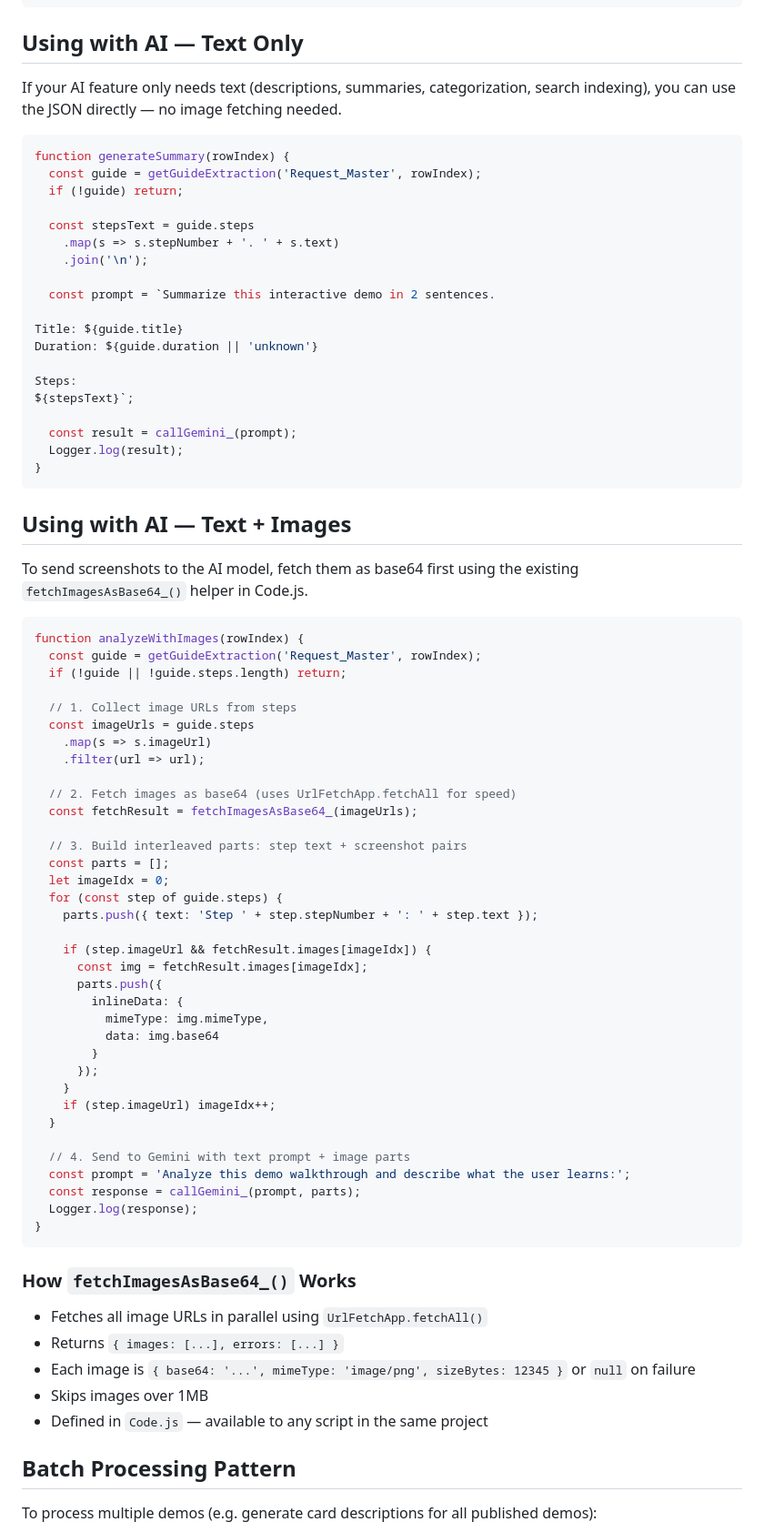
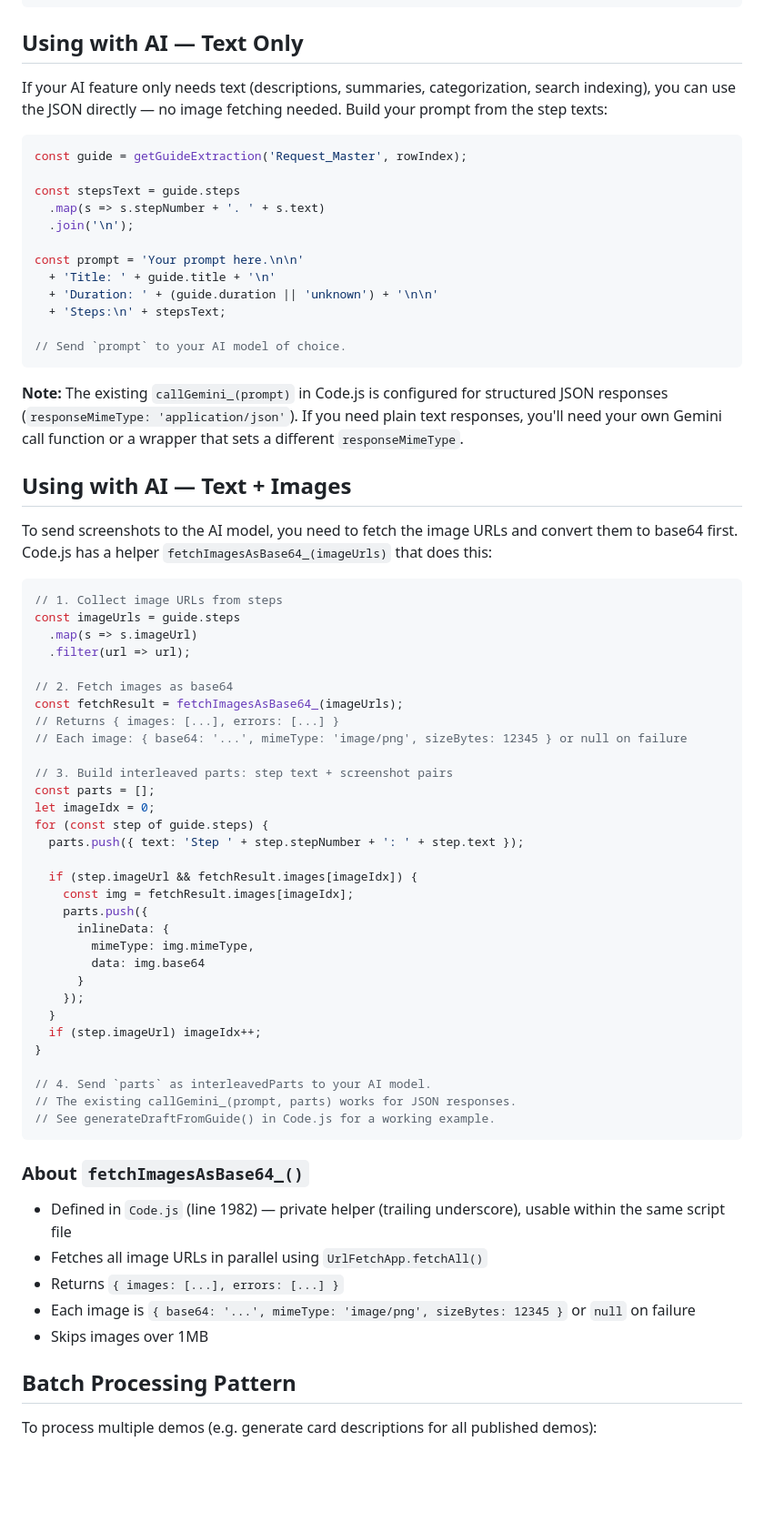
Before and after one commit to rubyyyyang/interactive-experience-intake, a Markdown page: docs/guide-extraction-json-usage.md, the part around one of its changes. Shown at 91% size. GitHub-like rendering; blank space fills up the shorter version.

Commit message:
fix: remove uncertain claims from guide doc
- callGemini_ forces JSON responses — noted, don't present as general-purpose
- fetchImagesAsBase64_ is private (trailing underscore) — corrected
- removed unverified claim about CDN URL expiration

Co-Authored-By: Claude Opus 4.6 <noreply@anthropic.com>

````diff
--- a/docs/guide-extraction-json-usage.md
+++ b/docs/guide-extraction-json-usage.md
@@ -85,79 +85,70 @@ function getGuideExtraction(sheetName, rowIndex) {
 
 ## Using with AI — Text Only
 
-If your AI feature only needs text (descriptions, summaries, categorization, search indexing), you can use the JSON directly — no image fetching needed.
+If your AI feature only needs text (descriptions, summaries, categorization, search indexing), you can use the JSON directly — no image fetching needed. Build your prompt from the step texts:
 
 ```js
-function generateSummary(rowIndex) {
-  const guide = getGuideExtraction('Request_Master', rowIndex);
-  if (!guide) return;
+const guide = getGuideExtraction('Request_Master', rowIndex);
 
-  const stepsText = guide.steps
-    .map(s => s.stepNumber + '. ' + s.text)
-    .join('\n');
+const stepsText = guide.steps
+  .map(s => s.stepNumber + '. ' + s.text)
+  .join('\n');
 
-  const prompt = `Summarize this interactive demo in 2 sentences.
+const prompt = 'Your prompt here.\n\n'
+  + 'Title: ' + guide.title + '\n'
+  + 'Duration: ' + (guide.duration || 'unknown') + '\n\n'
+  + 'Steps:\n' + stepsText;
 
-Title: ${guide.title}
-Duration: ${guide.duration || 'unknown'}
+// Send `prompt` to your AI model of choice.
+```
 
-Steps:
-${stepsText}`;
-
-  const result = callGemini_(prompt);
-  Logger.log(result);
-}
-```
+**Note:** The existing `callGemini_(prompt)` in Code.js is configured for structured JSON responses (`responseMimeType: 'application/json'`). If you need plain text responses, you'll need your own Gemini call function or a wrapper that sets a different `responseMimeType`.
 
 ## Using with AI — Text + Images
 
-To send screenshots to the AI model, fetch them as base64 first using the existing `fetchImagesAsBase64_()` helper in Code.js.
+To send screenshots to the AI model, you need to fetch the image URLs and convert them to base64 first. Code.js has a helper `fetchImagesAsBase64_(imageUrls)` that does this:
 
 ```js
-function analyzeWithImages(rowIndex) {
-  const guide = getGuideExtraction('Request_Master', rowIndex);
-  if (!guide || !guide.steps.length) return;
+// 1. Collect image URLs from steps
+const imageUrls = guide.steps
+  .map(s => s.imageUrl)
+  .filter(url => url);
 
-  // 1. Collect image URLs from steps
-  const imageUrls = guide.steps
-    .map(s => s.imageUrl)
-    .filter(url => url);
+// 2. Fetch images as base64
+const fetchResult = fetchImagesAsBase64_(imageUrls);
+// Returns { images: [...], errors: [...] }
+// Each image: { base64: '...', mimeType: 'image/png', sizeBytes: 12345 } or null on failure
 
-  // 2. Fetch images as base64 (uses UrlFetchApp.fetchAll for speed)
-  const fetchResult = fetchImagesAsBase64_(imageUrls);
+// 3. Build interleaved parts: step text + screenshot pairs
+const parts = [];
+let imageIdx = 0;
+for (const step of guide.steps) {
+  parts.push({ text: 'Step ' + step.stepNumber + ': ' + step.text });
 
-  // 3. Build interleaved parts: step text + screenshot pairs
-  const parts = [];
-  let imageIdx = 0;
-  for (const step of guide.steps) {
-    parts.push({ text: 'Step ' + step.stepNumber + ': ' + step.text });
+  if (step.imageUrl && fetchResult.images[imageIdx]) {
+    const img = fetchResult.images[imageIdx];
+    parts.push({
+      inlineData: {
+        mimeType: img.mimeType,
+        data: img.base64
+      }
+    });
+  }
+  if (step.imageUrl) imageIdx++;
+}
 
-    if (step.imageUrl && fetchResult.images[imageIdx]) {
-      const img = fetchResult.images[imageIdx];
-      parts.push({
-        inlineData: {
-          mimeType: img.mimeType,
-          data: img.base64
-        }
-      });
-    }
-    if (step.imageUrl) imageIdx++;
-  }
-
-  // 4. Send to Gemini with text prompt + image parts
-  const prompt = 'Analyze this demo walkthrough and describe what the user learns:';
-  const response = callGemini_(prompt, parts);
-  Logger.log(response);
-}
+// 4. Send `parts` as interleavedParts to your AI model.
+// The existing callGemini_(prompt, parts) works for JSON responses.
+// See generateDraftFromGuide() in Code.js for a working example.
 ```
 
-### How `fetchImagesAsBase64_()` Works
+### About `fetchImagesAsBase64_()`
 
+- Defined in `Code.js` (line 1982) — private helper (trailing underscore), usable within the same script file
 - Fetches all image URLs in parallel using `UrlFetchApp.fetchAll()`
 - Returns `{ images: [...], errors: [...] }`
 - Each image is `{ base64: '...', mimeType: 'image/png', sizeBytes: 12345 }` or `null` on failure
 - Skips images over 1MB
-- Defined in `Code.js` — available to any script in the same project
 
 ## Batch Processing Pattern
 
````
Also changed, not shown: other parts of docs/guide-extraction-json-usage.md (+1 -1 lines).
